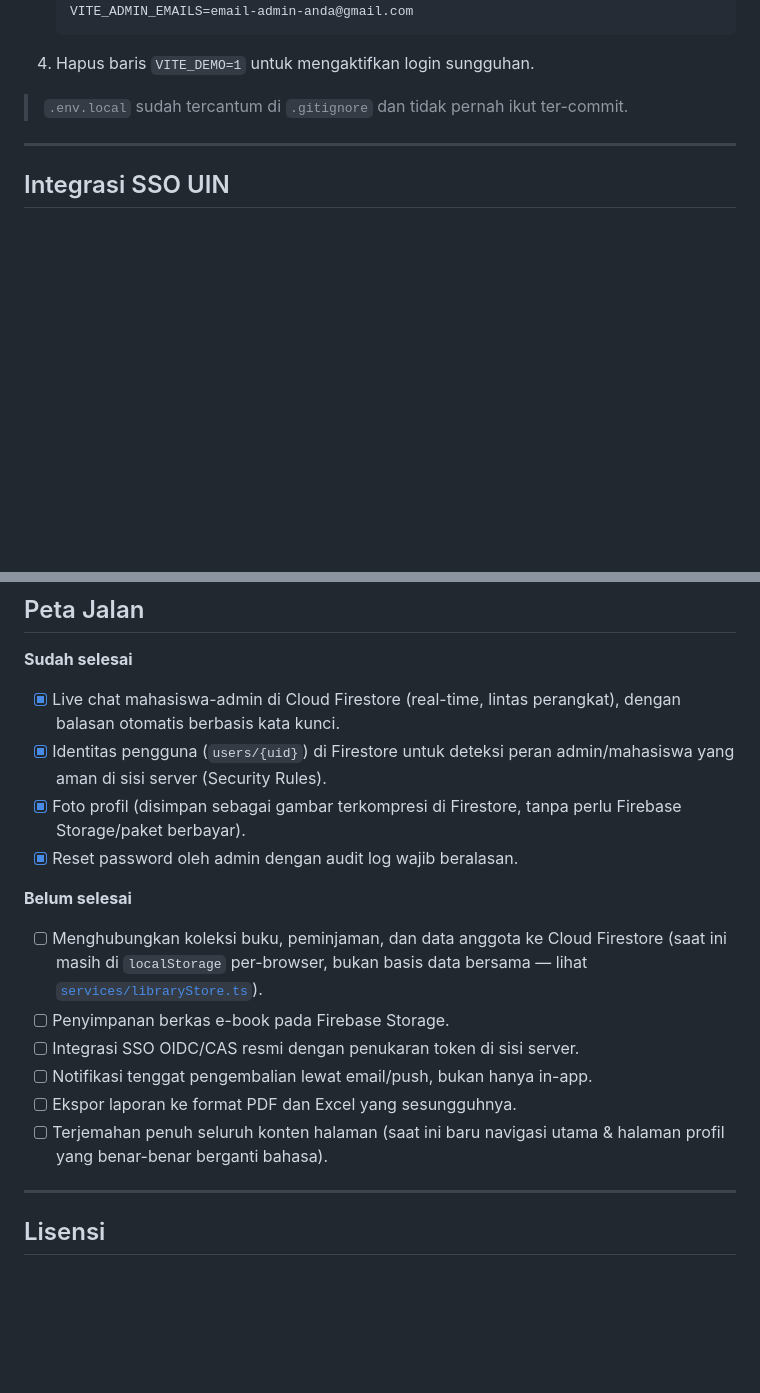
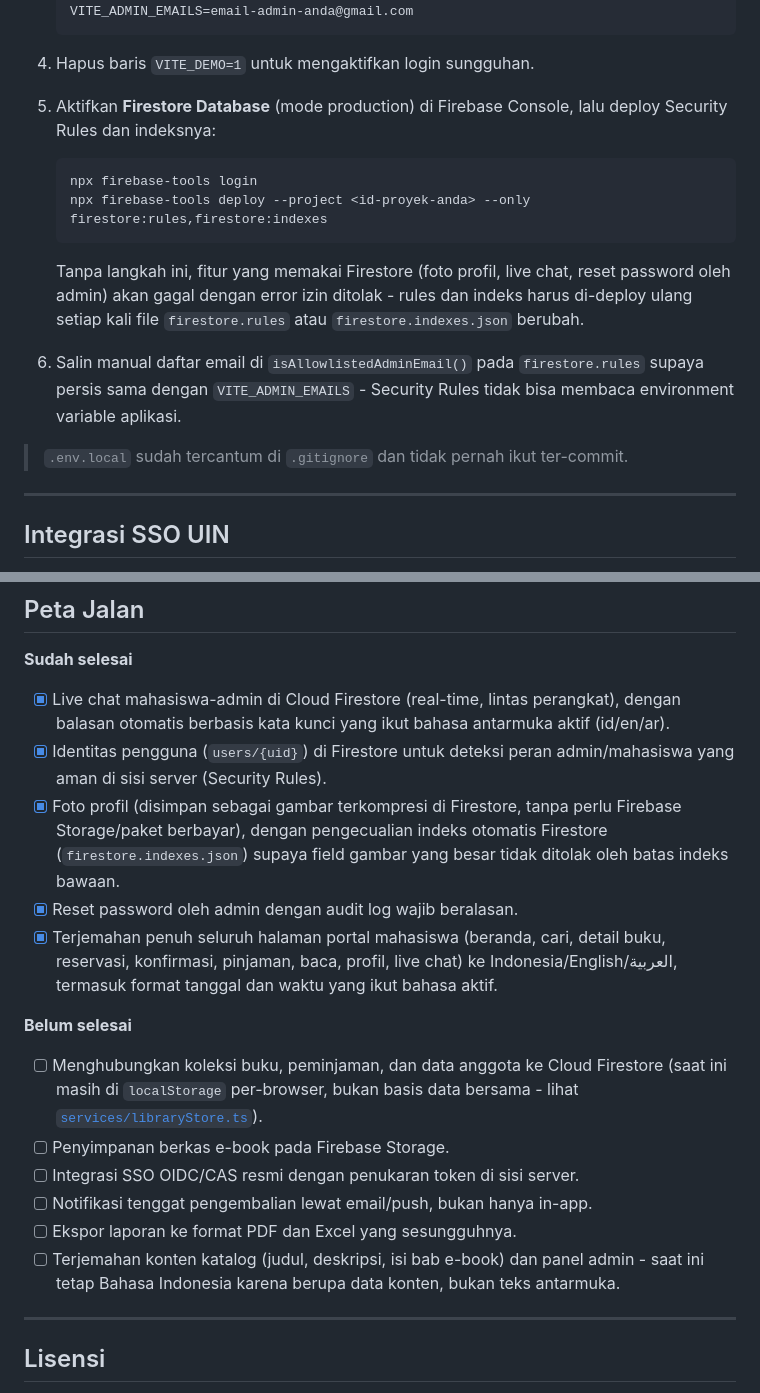
Before and after one commit to damta8827773/perpustakaan-digital, a Markdown page: README.md, 2 parts joined by grey strips. GitHub-like rendering; blank space fills up the shorter version.

Commit message:
Lengkapi README dan hapus simbol - yang tersisa (#1)
- Hapus 3 kemunculan simbol em dash yang masih tersisa di README,
  diganti tanda hubung biasa sesuai konvensi yang sudah dipakai di
  seluruh kode.
- Perbarui deskripsi fitur bahasa: sekarang mencakup seluruh halaman
  portal mahasiswa (bukan cuma navigasi & profil), sebutkan bendera
  Arab Saudi yang dirender dari teks asli.
- Tambah langkah deploy Firestore rules & indexes yang sebelumnya
  tidak disebutkan sama sekali di README, padahal tanpa ini fitur
  foto profil/chat/reset password gagal dengan error izin ditolak.
- Perbarui peta jalan: pindahkan terjemahan halaman ke "sudah selesai",
  perjelas batas cakupan (konten katalog & panel admin tetap Indonesia).

Co-authored-by: damta8827773 <damta8827773@users.noreply.github.com>

````diff
--- a/README.md
+++ b/README.md
@@ -238,6 +242,21 @@ npm run preview
    ```
 
 4. Hapus baris `VITE_DEMO=1` untuk mengaktifkan login sungguhan.
+5. Aktifkan **Firestore Database** (mode production) di Firebase Console,
+   lalu deploy Security Rules dan indeksnya:
+
+   ```bash
+   npx firebase-tools login
+   npx firebase-tools deploy --project <id-proyek-anda> --only firestore:rules,firestore:indexes
+   ```
+
+   Tanpa langkah ini, fitur yang memakai Firestore (foto profil, live chat,
+   reset password oleh admin) akan gagal dengan error izin ditolak - rules
+   dan indeks harus di-deploy ulang setiap kali file `firestore.rules` atau
+   `firestore.indexes.json` berubah.
+6. Salin manual daftar email di `isAllowlistedAdminEmail()` pada
+   `firestore.rules` supaya persis sama dengan `VITE_ADMIN_EMAILS` - Security
+   Rules tidak bisa membaca environment variable aplikasi.
 
 > `.env.local` sudah tercantum di `.gitignore` dan tidak pernah ikut ter-commit.
 
@@ -288,23 +307,31 @@ Rincian lengkap ada di [`SECURITY.md`](SECURITY.md).
 
 **Sudah selesai**
 - [x] Live chat mahasiswa-admin di Cloud Firestore (real-time, lintas
-      perangkat), dengan balasan otomatis berbasis kata kunci.
+      perangkat), dengan balasan otomatis berbasis kata kunci yang ikut
+      bahasa antarmuka aktif (id/en/ar).
 - [x] Identitas pengguna (`users/{uid}`) di Firestore untuk deteksi peran
       admin/mahasiswa yang aman di sisi server (Security Rules).
 - [x] Foto profil (disimpan sebagai gambar terkompresi di Firestore, tanpa
-      perlu Firebase Storage/paket berbayar).
+      perlu Firebase Storage/paket berbayar), dengan pengecualian indeks
+      otomatis Firestore (`firestore.indexes.json`) supaya field gambar
+      yang besar tidak ditolak oleh batas indeks bawaan.
 - [x] Reset password oleh admin dengan audit log wajib beralasan.
+- [x] Terjemahan penuh seluruh halaman portal mahasiswa (beranda, cari,
+      detail buku, reservasi, konfirmasi, pinjaman, baca, profil, live
+      chat) ke Indonesia/English/العربية, termasuk format tanggal dan waktu
+      yang ikut bahasa aktif.
 
 **Belum selesai**
 - [ ] Menghubungkan koleksi buku, peminjaman, dan data anggota ke Cloud
       Firestore (saat ini masih di `localStorage` per-browser, bukan
-      basis data bersama — lihat [`services/libraryStore.ts`](services/libraryStore.ts)).
+      basis data bersama - lihat [`services/libraryStore.ts`](services/libraryStore.ts)).
 - [ ] Penyimpanan berkas e-book pada Firebase Storage.
 - [ ] Integrasi SSO OIDC/CAS resmi dengan penukaran token di sisi server.
 - [ ] Notifikasi tenggat pengembalian lewat email/push, bukan hanya in-app.
 - [ ] Ekspor laporan ke format PDF dan Excel yang sesungguhnya.
-- [ ] Terjemahan penuh seluruh konten halaman (saat ini baru navigasi utama
-      & halaman profil yang benar-benar berganti bahasa).
+- [ ] Terjemahan konten katalog (judul, deskripsi, isi bab e-book) dan panel
+      admin - saat ini tetap Bahasa Indonesia karena berupa data konten,
+      bukan teks antarmuka.
 
 ---
 
````
Also changed, not shown: other parts of README.md (+8 -4 lines).
